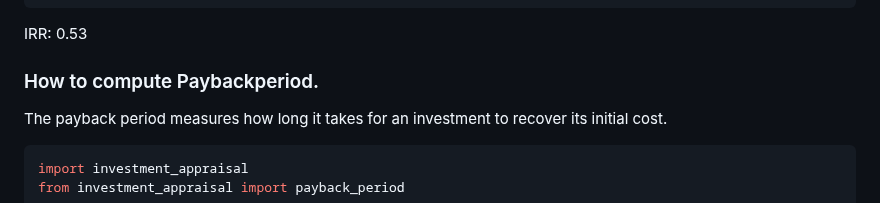
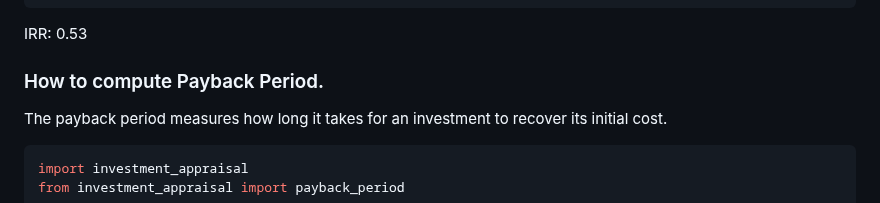
Before and after one commit to emilyl-no/Investments, a Markdown page: README.md, the part around the change. GitHub-like rendering.

````diff
--- a/README.md
+++ b/README.md
@@ -218,7 +218,7 @@ print("IRR:", irr(cashflows, Period)
 ```
 IRR: 0.53
 
-### How to compute Paybackperiod.
+### How to compute Payback Period.
 The payback period measures how long it takes for an investment to recover
 its initial cost.
 
````
